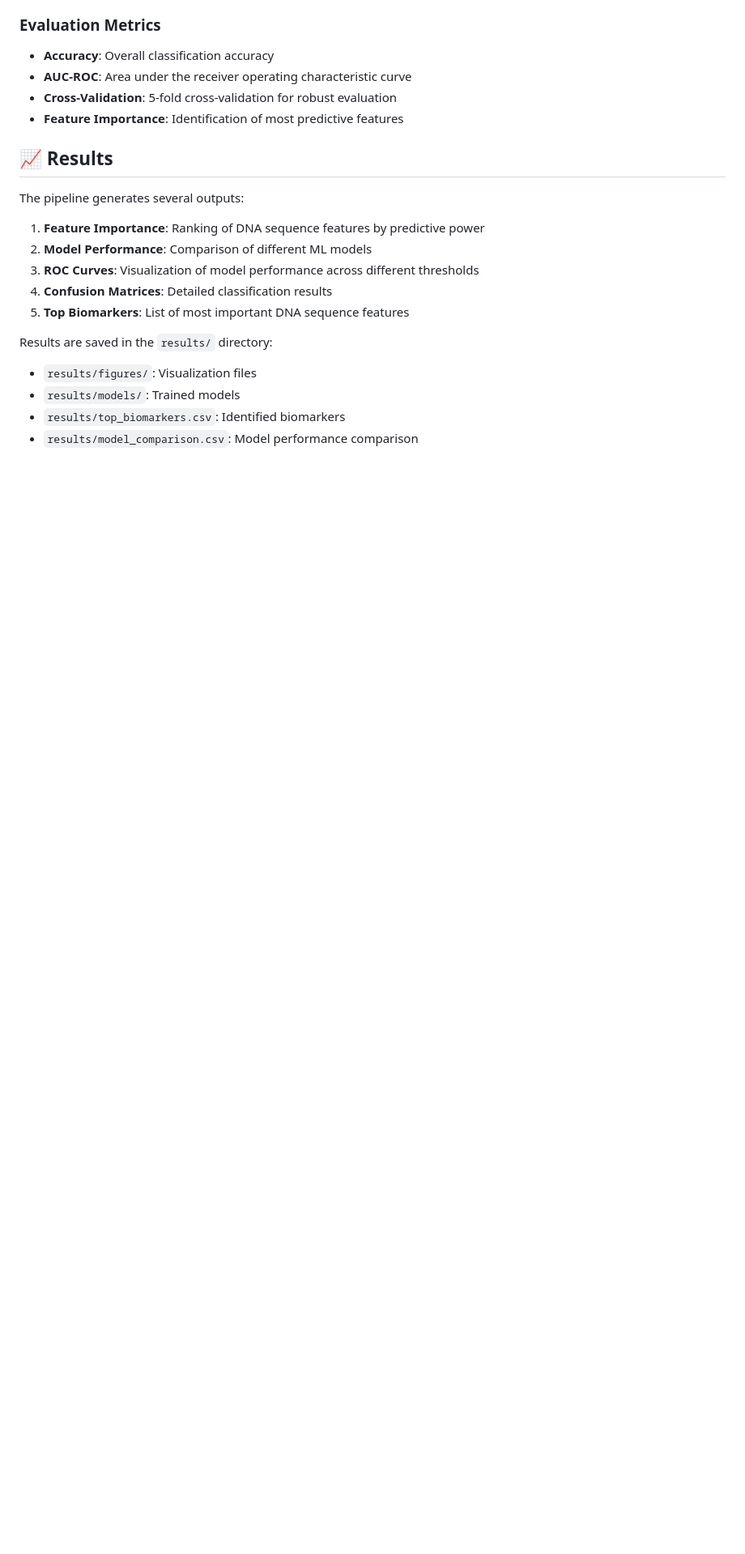
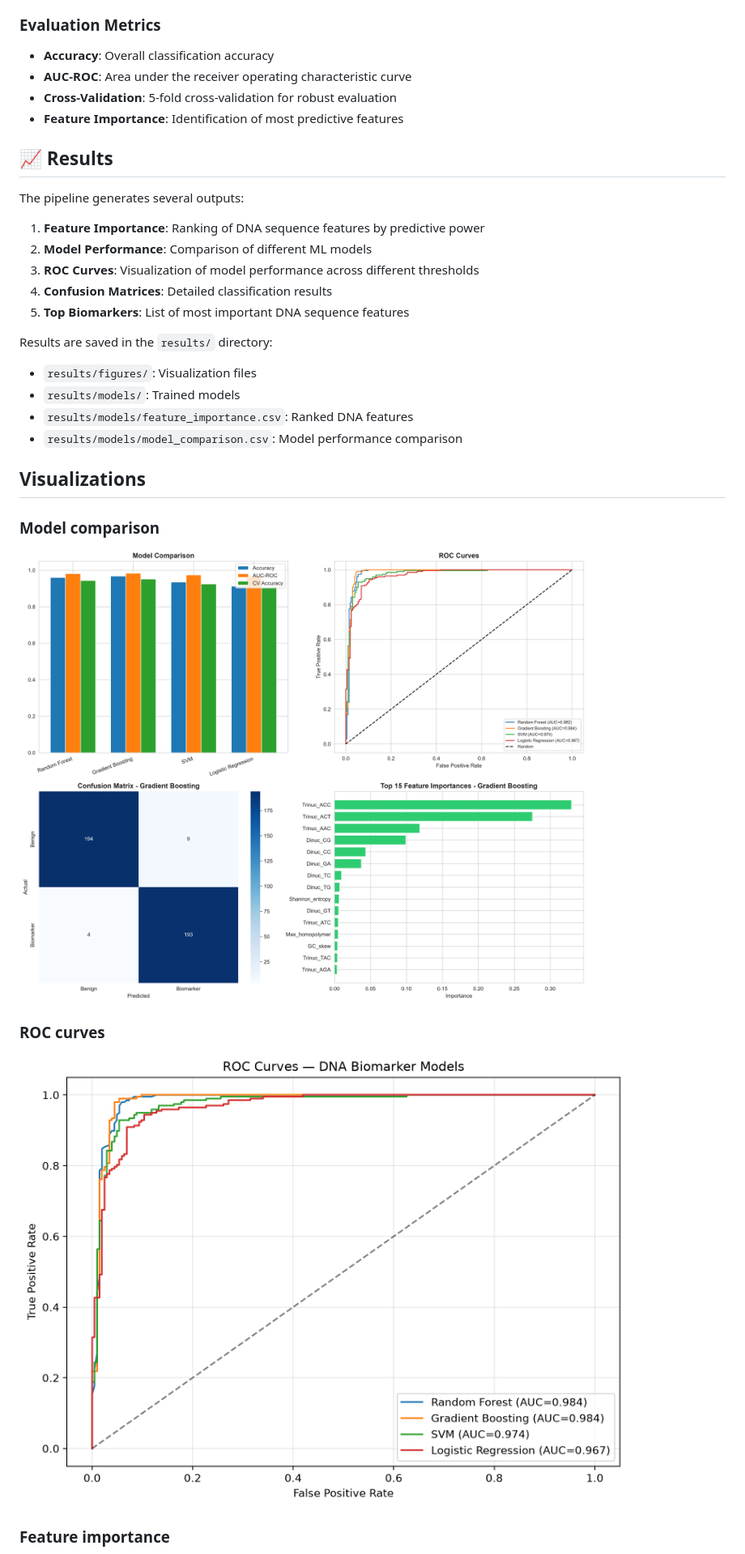
Before and after one commit to Nana-Safo-Duker/Bioinformatics_PrecisionMedicine-Portfolio, a Markdown page: DNA-Based Biomarker Discovery and Computational Drug Target Identification/README.md, the part around the change printed below. Shown: that part at 81% size. GitHub-like rendering; pictures changed too: DNA-Based Biomarker Discovery and Computational Drug Target Identification/docs/images/model_comparison.png (added), DNA-Based Biomarker Discovery and Computational Drug Target Identification/docs/images/roc_curves.png (added); blank space fills up the shorter version.

Commit message:
Implemented pipeline for DNA-based biomarker discovery and computational drug target identification

```diff
--- a/DNA-Based Biomarker Discovery and Computational Drug Target Identification/README.md
+++ b/DNA-Based Biomarker Discovery and Computational Drug Target Identification/README.md
@@ -277,5 +278,18 @@ The pipeline generates several outputs:
 Results are saved in the `results/` directory:
 - `results/figures/`: Visualization files
 - `results/models/`: Trained models
-- `results/top_biomarkers.csv`: Identified biomarkers
-- `results/model_comparison.csv`: Model performance comparison
+- `results/models/feature_importance.csv`: Ranked DNA features
+- `results/models/model_comparison.csv`: Model performance comparison
+
+## Visualizations
+
+### Model comparison
+
+![DNA biomarker model comparison](docs/images/model_comparison.png)
+
+### ROC curves
+
+![DNA biomarker ROC curves](docs/images/roc_curves.png)
+
+### Feature importance
+
```
Also changed, not shown: other parts of DNA-Based Biomarker Discovery and Computational Drug Target Identification/README.md (+8 -0 lines), DNA-Based Biomarker Discovery and Computational Drug Target Identification/docs/images/confusion_matrices.png (added), DNA-Based Biomarker Discovery and Computational Drug Target Identification/docs/images/feature_importance.png (added), 1 other file.
